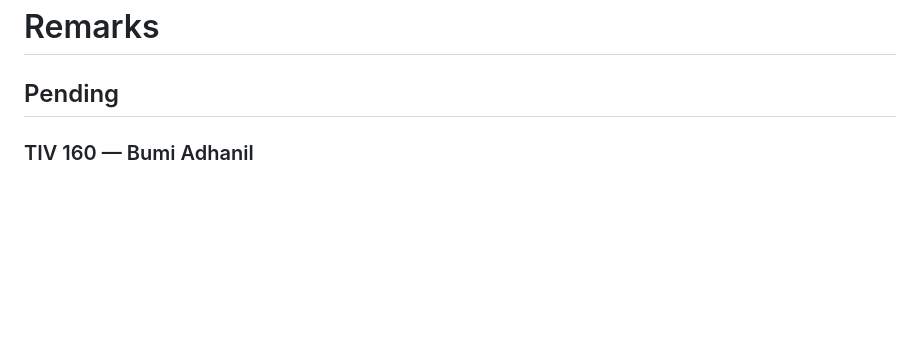
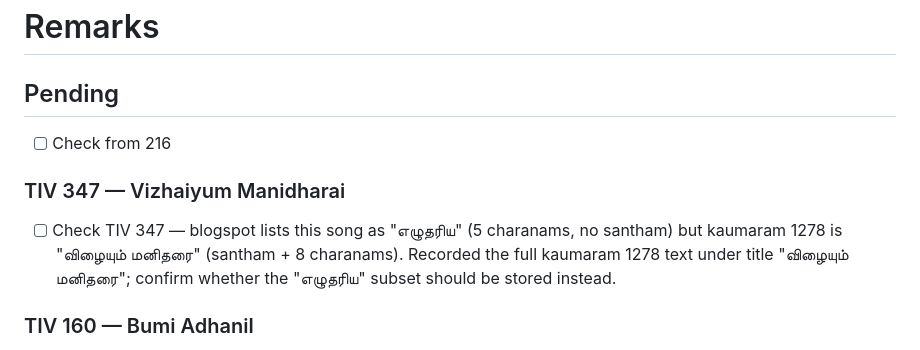
Before and after one commit to anbargal/anbargal.github.io, a Markdown page: remarks.md, the part around the change. GitHub-like rendering; blank space fills up the shorter version.

Commit message:
add TIV 347 review note to remarks.md

```diff
--- a/remarks.md
+++ b/remarks.md
@@ -1,6 +1,12 @@
 # Remarks
 
 ## Pending
+
+- [ ] Check from 216
+
+### TIV 347 — Vizhaiyum Manidharai
+
+- [ ] Check TIV 347 — blogspot lists this song as "எழுதரிய" (5 charanams, no santham) but kaumaram 1278 is "விழையும் மனிதரை" (santham + 8 charanams). Recorded the full kaumaram 1278 text under title "விழையும் மனிதரை"; confirm whether the "எழுதரிய" subset should be stored instead.
 
 ### TIV 160 — Bumi Adhanil
 
```
